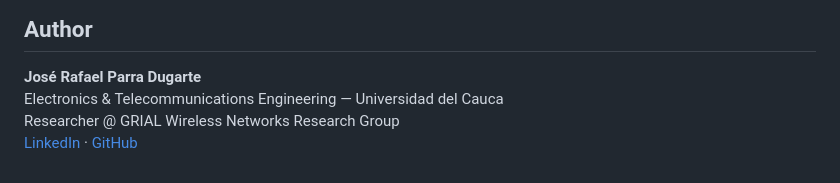
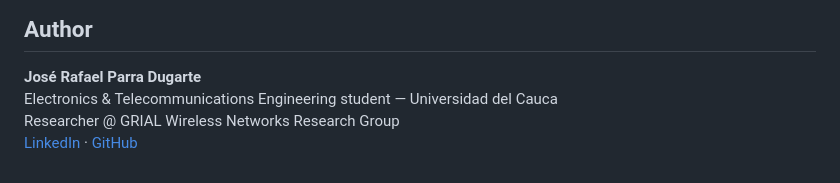
Before and after one commit to jrparra2023/sentinelcore, a Markdown page: README.md, the part around one of its changes. Rendered like a GitHub page.

```diff
--- a/README.md
+++ b/README.md
@@ -189,6 +189,6 @@ The `unknown_device_then_portscan` rule demonstrates cross-source correlation: i
 ## Author
 
 **José Rafael Parra Dugarte**
-Electronics & Telecommunications Engineering — Universidad del Cauca
+Electronics & Telecommunications Engineering student — Universidad del Cauca
 Researcher @ GRIAL Wireless Networks Research Group
 [LinkedIn](https://www.linkedin.com/in/josé-rafael-parra-dugarte) · [GitHub](https://github.com/jrparra2023)
```
Also changed, not shown: other parts of README.md (+5 -5 lines).
